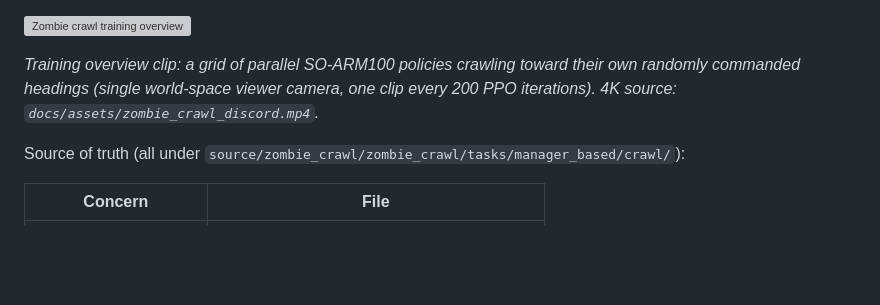
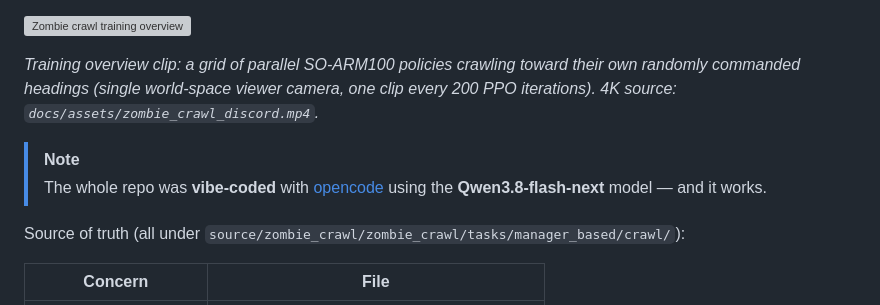
Before and after one commit to yosoufe/zombie_crawl, a Markdown page: README.md, the part around the change. Drawn GitHub-style; blank space fills up the shorter version; grey boxes are pictures that could not be loaded.

Commit message:
docs: add note that repo was vibe-coded with opencode (Qwen3.8-flash-next)

```diff
--- a/README.md
+++ b/README.md
@@ -11,6 +11,10 @@ the **curriculum**.
 *Training overview clip: a grid of parallel SO-ARM100 policies crawling toward their own
 randomly commanded headings (single world-space viewer camera, one clip every 200 PPO
 iterations). 4K source: `docs/assets/zombie_crawl_discord.mp4`.*
+
+> [!NOTE]
+> The whole repo was **vibe-coded** with [opencode](https://opencode.ai) using the
+> **Qwen3.8-flash-next** model — and it works.
 
 Source of truth (all under `source/zombie_crawl/zombie_crawl/tasks/manager_based/crawl/`):
 
```
